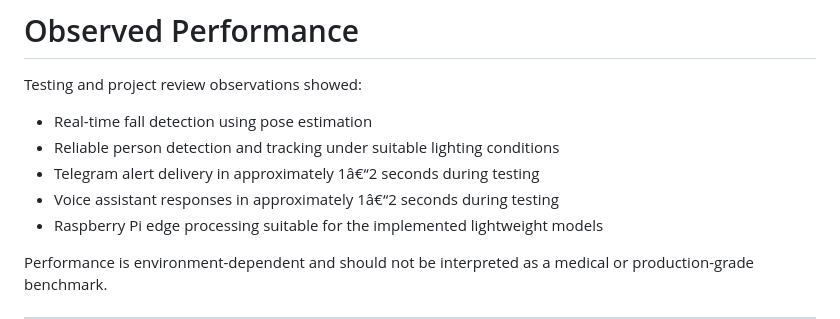
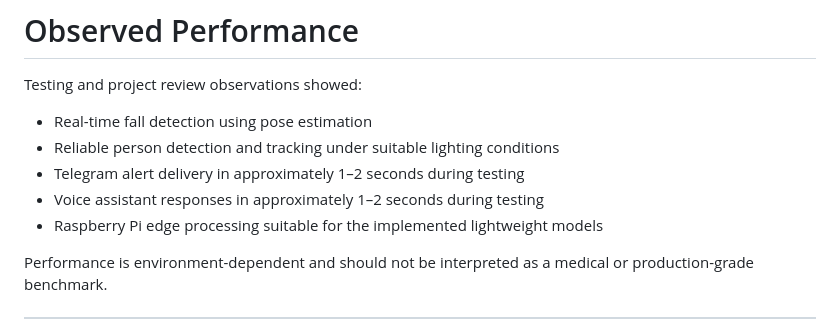
Before and after one commit to Febinzz/DOSTH-AI, a Markdown page: README.md, the part around one of its changes. Drawn GitHub-style.

Commit message:
docs: finalize README

```diff
--- a/README.md
+++ b/README.md
@@ -1136,8 +1132,8 @@ Testing and project review observations showed:
 
 - Real-time fall detection using pose estimation
 - Reliable person detection and tracking under suitable lighting conditions
-- Telegram alert delivery in approximately 1â€“2 seconds during testing
-- Voice assistant responses in approximately 1â€“2 seconds during testing
+- Telegram alert delivery in approximately 1–2 seconds during testing
+- Voice assistant responses in approximately 1–2 seconds during testing
 - Raspberry Pi edge processing suitable for the implemented lightweight models
 
 Performance is environment-dependent and should not be interpreted as a medical or production-grade benchmark.
```
Also changed, not shown: other parts of README.md (+248 -252 lines).
